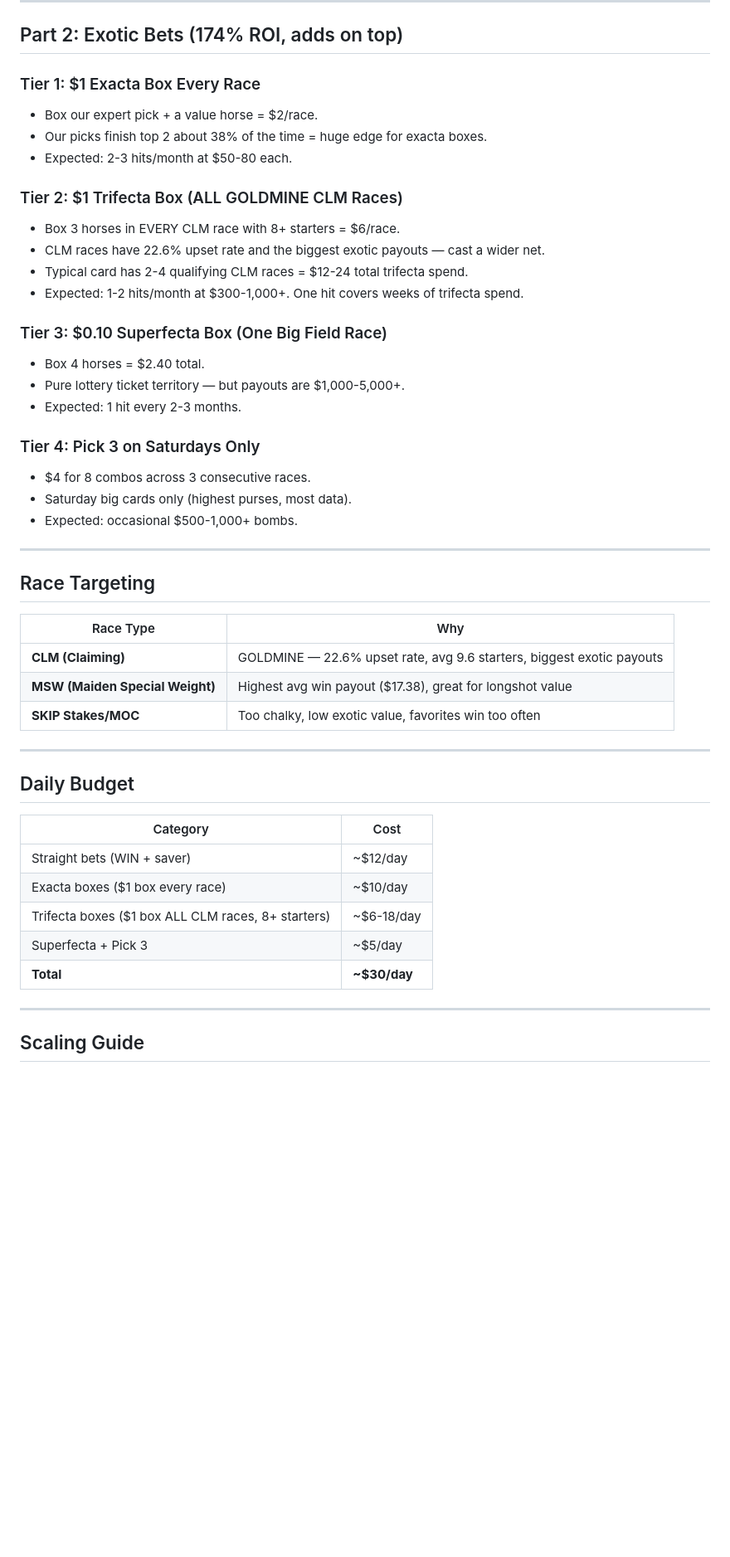
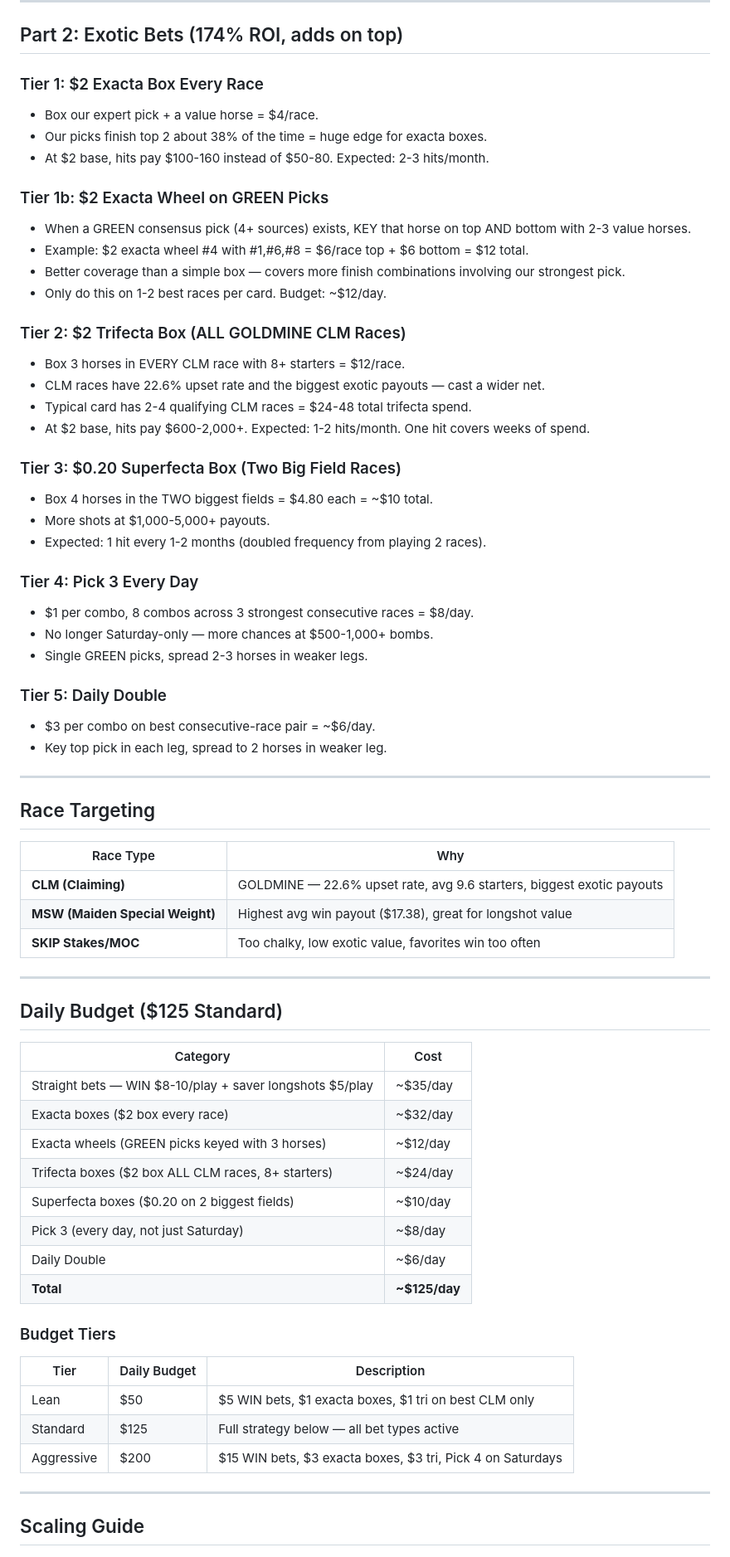
Before and after one commit to austinkc91/race-day-cheat-card, a Markdown page: STRATEGY.md, the part around one of its changes. Shown at 83% size. Rendered like a GitHub page; blank space fills up the shorter version.

```diff
--- a/STRATEGY.md
+++ b/STRATEGY.md
@@ -37,26 +37,36 @@ This strategy combines selective straight bets with exotic wagers for maximum RO
 
 ## Part 2: Exotic Bets (174% ROI, adds on top)
 
-### Tier 1: $1 Exacta Box Every Race
-- Box our expert pick + a value horse = $2/race.
+### Tier 1: $2 Exacta Box Every Race
+- Box our expert pick + a value horse = $4/race.
 - Our picks finish top 2 about 38% of the time = huge edge for exacta boxes.
-- Expected: 2-3 hits/month at $50-80 each.
+- At $2 base, hits pay $100-160 instead of $50-80. Expected: 2-3 hits/month.
 
-### Tier 2: $1 Trifecta Box (ALL GOLDMINE CLM Races)
-- Box 3 horses in EVERY CLM race with 8+ starters = $6/race.
+### Tier 1b: $2 Exacta Wheel on GREEN Picks
+- When a GREEN consensus pick (4+ sources) exists, KEY that horse on top AND bottom with 2-3 value horses.
+- Example: $2 exacta wheel #4 with #1,#6,#8 = $6/race top + $6 bottom = $12 total.
+- Better coverage than a simple box — covers more finish combinations involving our strongest pick.
+- Only do this on 1-2 best races per card. Budget: ~$12/day.
+
+### Tier 2: $2 Trifecta Box (ALL GOLDMINE CLM Races)
+- Box 3 horses in EVERY CLM race with 8+ starters = $12/race.
 - CLM races have 22.6% upset rate and the biggest exotic payouts — cast a wider net.
-- Typical card has 2-4 qualifying CLM races = $12-24 total trifecta spend.
-- Expected: 1-2 hits/month at $300-1,000+. One hit covers weeks of trifecta spend.
+- Typical card has 2-4 qualifying CLM races = $24-48 total trifecta spend.
+- At $2 base, hits pay $600-2,000+. Expected: 1-2 hits/month. One hit covers weeks of spend.
 
-### Tier 3: $0.10 Superfecta Box (One Big Field Race)
-- Box 4 horses = $2.40 total.
-- Pure lottery ticket territory — but payouts are $1,000-5,000+.
-- Expected: 1 hit every 2-3 months.
+### Tier 3: $0.20 Superfecta Box (Two Big Field Races)
+- Box 4 horses in the TWO biggest fields = $4.80 each = ~$10 total.
+- More shots at $1,000-5,000+ payouts.
+- Expected: 1 hit every 1-2 months (doubled frequency from playing 2 races).
 
-### Tier 4: Pick 3 on Saturdays Only
-- $4 for 8 combos across 3 consecutive races.
-- Saturday big cards only (highest purses, most data).
-- Expected: occasional $500-1,000+ bombs.
+### Tier 4: Pick 3 Every Day
+- $1 per combo, 8 combos across 3 strongest consecutive races = $8/day.
+- No longer Saturday-only — more chances at $500-1,000+ bombs.
+- Single GREEN picks, spread 2-3 horses in weaker legs.
+
+### Tier 5: Daily Double
+- $3 per combo on best consecutive-race pair = ~$6/day.
+- Key top pick in each leg, spread to 2 horses in weaker leg.
 
 ---
 
@@ -70,15 +80,26 @@ This strategy combines selective straight bets with exotic wagers for maximum RO
 
 ---
 
-## Daily Budget
+## Daily Budget ($125 Standard)
 
 | Category | Cost |
 |----------|------|
-| Straight bets (WIN + saver) | ~$12/day |
-| Exacta boxes ($1 box every race) | ~$10/day |
-| Trifecta boxes ($1 box ALL CLM races, 8+ starters) | ~$6-18/day |
-| Superfecta + Pick 3 | ~$5/day |
-| **Total** | **~$30/day** |
+| Straight bets — WIN $8-10/play + saver longshots $5/play | ~$35/day |
+| Exacta boxes ($2 box every race) | ~$32/day |
+| Exacta wheels (GREEN picks keyed with 3 horses) | ~$12/day |
+| Trifecta boxes ($2 box ALL CLM races, 8+ starters) | ~$24/day |
+| Superfecta boxes ($0.20 on 2 biggest fields) | ~$10/day |
+| Pick 3 (every day, not just Saturday) | ~$8/day |
+| Daily Double | ~$6/day |
+| **Total** | **~$125/day** |
+
+### Budget Tiers
+
+| Tier | Daily Budget | Description |
+|------|-------------|-------------|
+| Lean | $50 | $5 WIN bets, $1 exacta boxes, $1 tri on best CLM only |
+| Standard | $125 | Full strategy below — all bet types active |
+| Aggressive | $200 | $15 WIN bets, $3 exacta boxes, $3 tri, Pick 4 on Saturdays |
 
 ---
 
```
Also changed, not shown: other parts of STRATEGY.md (+2 -2 lines), prompts/initial-research.md (+33 -29 lines), prompts/live-update.md (+9 -7 lines).
